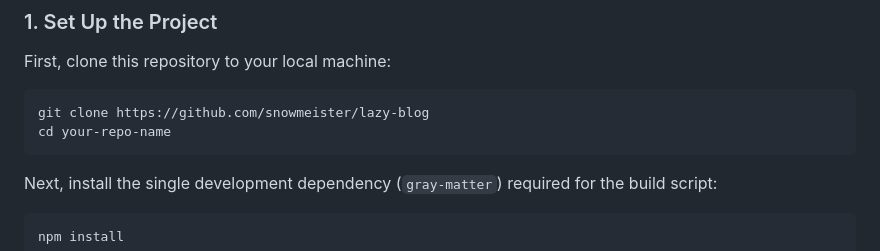
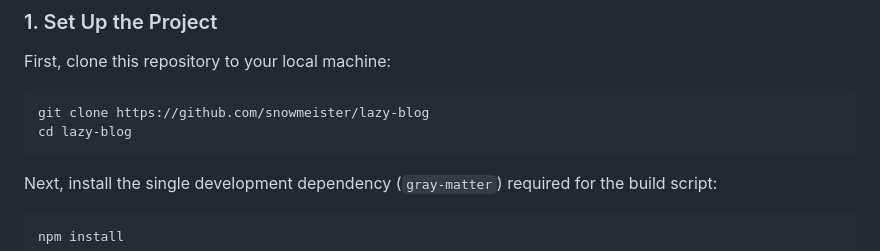
Before and after one commit to snowmeister/lazy-blog, a Markdown page: README.md, the part around the change. Drawn GitHub-style.

Commit message:
Updated GIT instructions

````diff
--- a/README.md
+++ b/README.md
@@ -30,7 +30,7 @@ First, clone this repository to your local machine:
 
 ```bash
 git clone https://github.com/snowmeister/lazy-blog
-cd your-repo-name
+cd lazy-blog
 ```
 
 Next, install the single development dependency (`gray-matter`) required for the build script:
````
